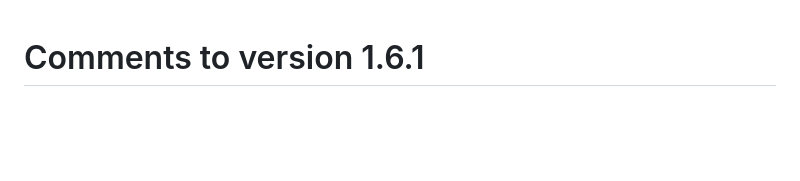
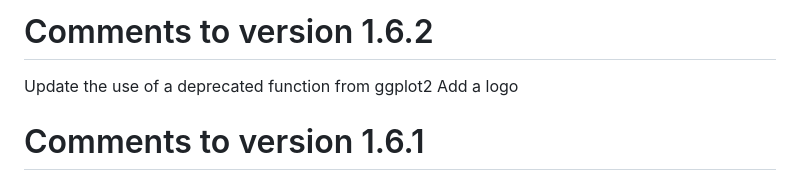
Before and after one commit to johnaponte/convdistr, a Markdown page: cran-comments.md, the part around the change. GitHub-like rendering; blank space fills up the shorter version.

```diff
--- a/cran-comments.md
+++ b/cran-comments.md
@@ -1,3 +1,7 @@
+# Comments to version 1.6.2
+Update the use of a deprecated function from ggplot2
+Add a logo
+
 # Comments to version 1.6.1
 Update documentation including package level documentation
 Add pkgdown
```
Also changed, not shown: README.md (+13 -16 lines), man/figures/logo.png (added), 5 other files.
